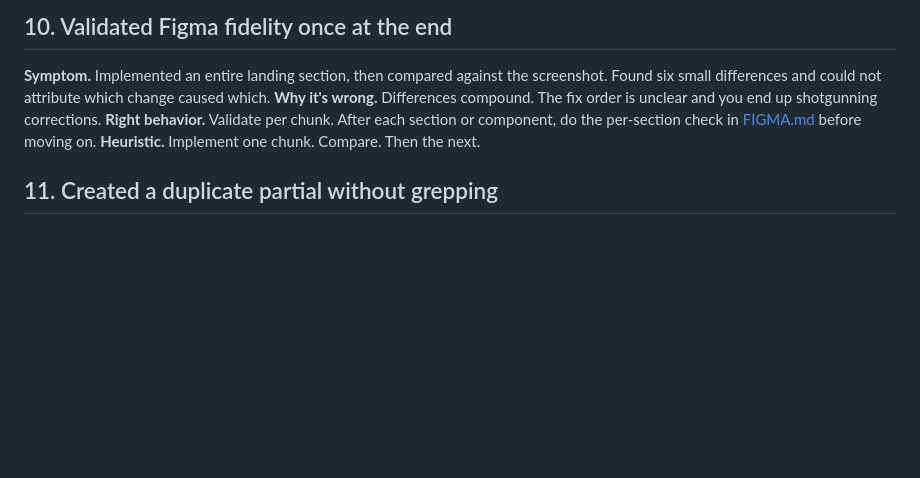
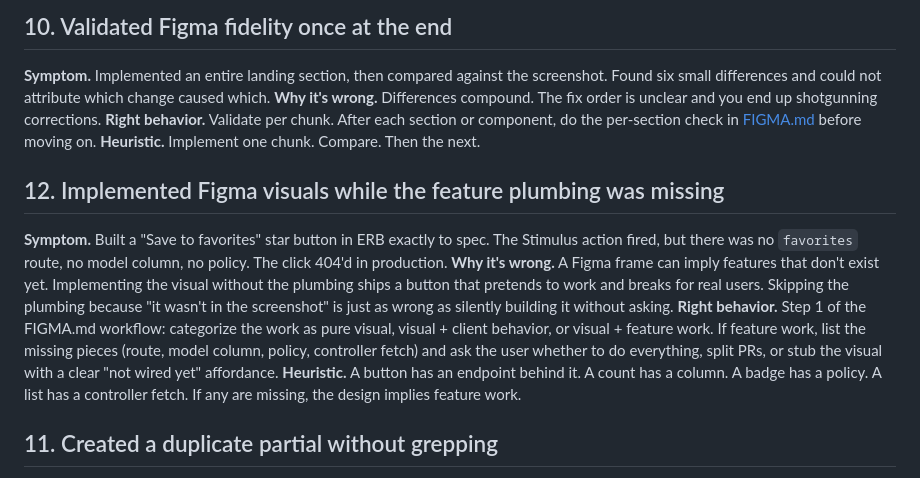
Before and after one commit to hackclub/heist, a Markdown page: .claude/docs/LESSONS.md, the part around the change. Rendered like a GitHub page; blank space fills up the shorter version.

```diff
--- a/.claude/docs/LESSONS.md
+++ b/.claude/docs/LESSONS.md
@@ -90,6 +90,13 @@ Keep entries short. Two to four sentences each section. Do not turn this into a
 **Right behavior.** Validate per chunk. After each section or component, do the per-section check in [FIGMA.md](./FIGMA.md) before moving on.
 **Heuristic.** Implement one chunk. Compare. Then the next.
 
+## 12. Implemented Figma visuals while the feature plumbing was missing
+
+**Symptom.** Built a "Save to favorites" star button in ERB exactly to spec. The Stimulus action fired, but there was no `favorites` route, no model column, no policy. The click 404'd in production.
+**Why it's wrong.** A Figma frame can imply features that don't exist yet. Implementing the visual without the plumbing ships a button that pretends to work and breaks for real users. Skipping the plumbing because "it wasn't in the screenshot" is just as wrong as silently building it without asking.
+**Right behavior.** Step 1 of the FIGMA.md workflow: categorize the work as pure visual, visual + client behavior, or visual + feature work. If feature work, list the missing pieces (route, model column, policy, controller fetch) and ask the user whether to do everything, split PRs, or stub the visual with a clear "not wired yet" affordance.
+**Heuristic.** A button has an endpoint behind it. A count has a column. A badge has a policy. A list has a controller fetch. If any are missing, the design implies feature work.
+
 ## 11. Created a duplicate partial without grepping
 
 **Symptom.** Created `app/views/landing/_card.html.erb` for a card that was already implemented as `app/views/shared/_card.html.erb`.
```
Also changed, not shown: .claude/docs/FIGMA.md (+26 -5 lines).
